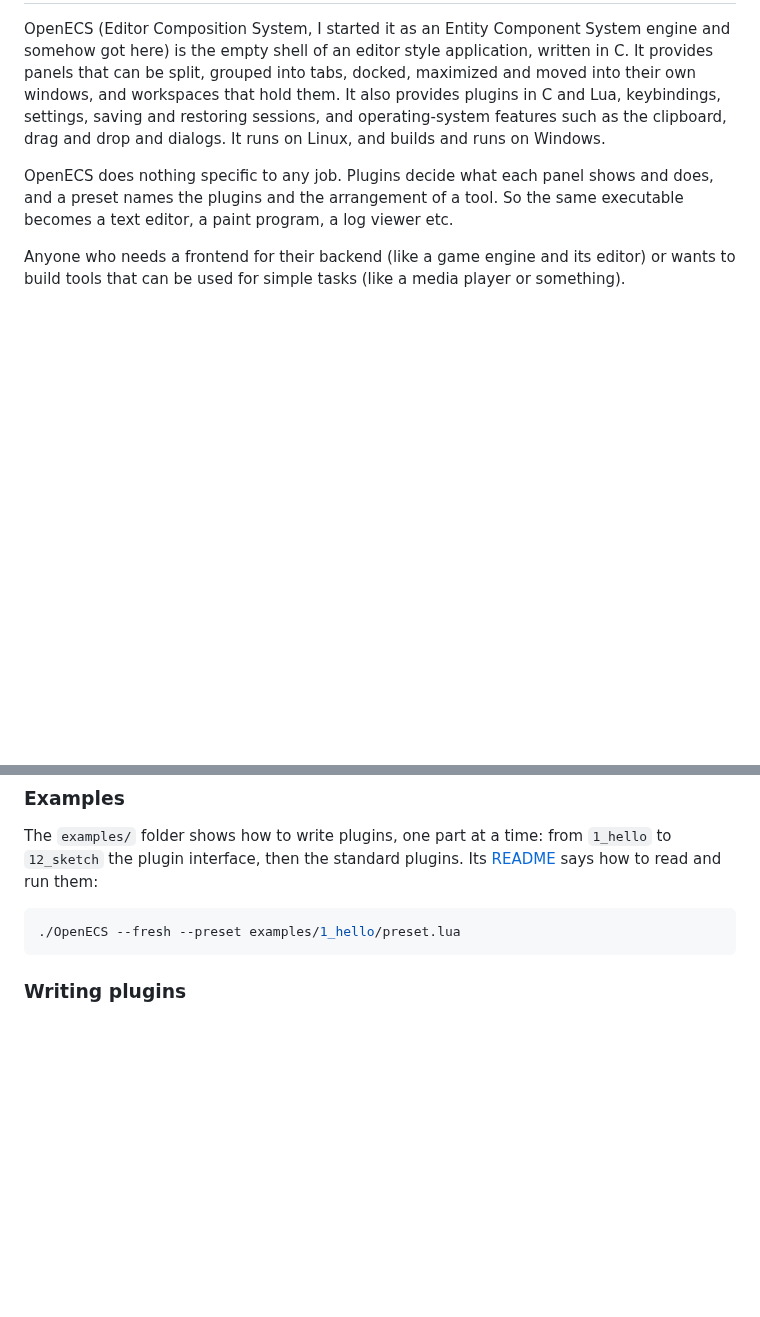
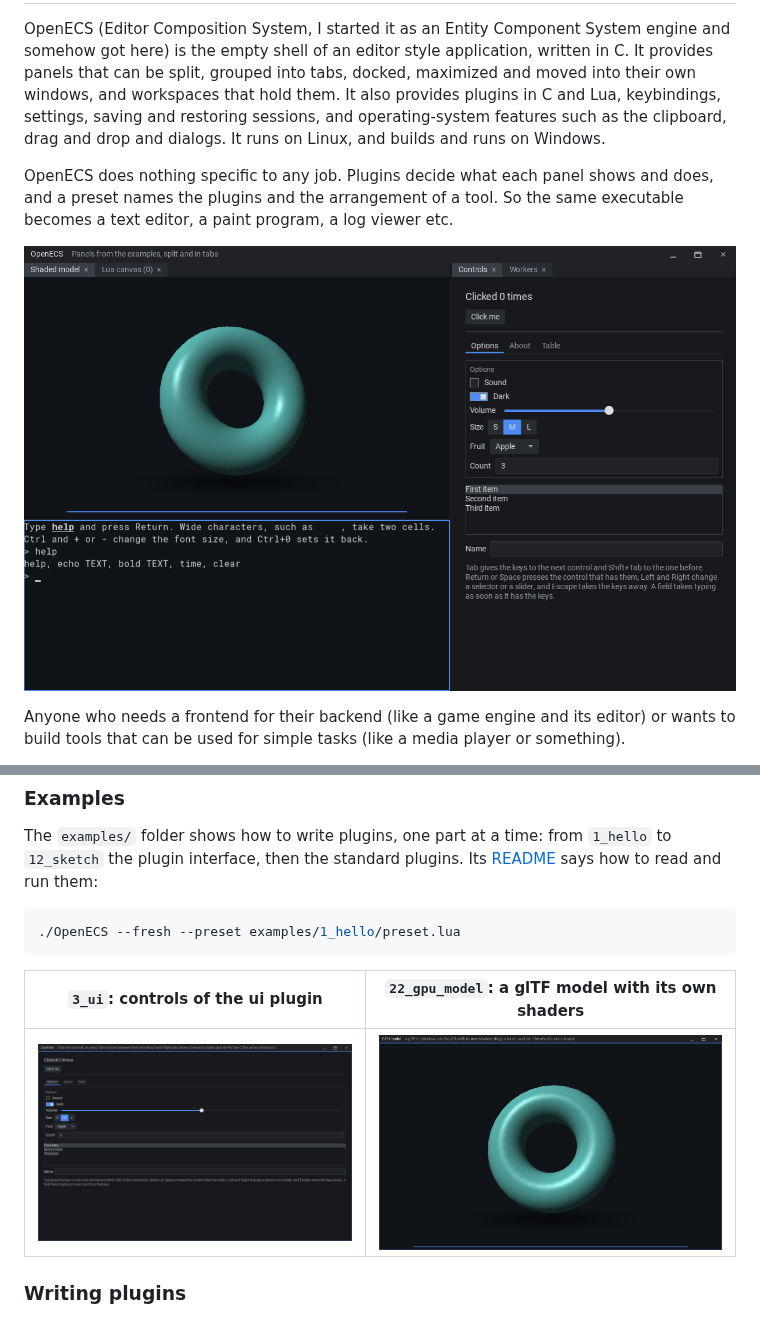
Before and after one commit to omerfuyar/OpenECS, a Markdown page: README.md, 2 parts joined by grey strips. GitHub-like rendering; pictures changed too: docs/screenshots/gpu-model.png (added), docs/screenshots/panels.png (added), docs/screenshots/ui.png (added); blank space fills up the shorter version.

Commit message:
- README.md: screenshots: panels of the examples split and in tabs at the top, and 3_ui and 22_gpu_model beside the examples -- taken with test.screenshot on the offscreen driver, from the Debug build; the first from a preset of the examples' plugins - AGENTS.md: docs/ holds the screenshots - TODO.md: the screenshots are done
Co-Authored-By: Claude Opus 5.5 <noreply@anthropic.com>
Claude-Session: https://claude.ai/code/session_015mraUhqmGmxWywzhFNVhgL

````diff
--- a/README.md
+++ b/README.md
@@ -3,6 +3,8 @@
 OpenECS (Editor Composition System, I started it as an Entity Component System engine and somehow got here) is the empty shell of an editor style application, written in C. It provides panels that can be split, grouped into tabs, docked, maximized and moved into their own windows, and workspaces that hold them. It also provides plugins in C and Lua, keybindings, settings, saving and restoring sessions, and operating-system features such as the clipboard, drag and drop and dialogs. It runs on Linux, and builds and runs on Windows.
 
 OpenECS does nothing specific to any job. Plugins decide what each panel shows and does, and a preset names the plugins and the arrangement of a tool. So the same executable becomes a text editor, a paint program, a log viewer etc.
+
+![Panels of the examples in OpenECS: a 3D model drawn on the GPU and a terminal, split, beside a tab of user interface controls](docs/screenshots/panels.png)
 
 Anyone who needs a frontend for their backend (like a game engine and its editor) or wants to build tools that can be used for simple tasks (like a media player or something).
 
@@ -109,6 +111,10 @@ The `examples/` folder shows how to write plugins, one part at a time: from `1_h
 ``` shell
 ./OpenECS --fresh --preset examples/1_hello/preset.lua
 ```
+
+| `3_ui`: controls of the ui plugin | `22_gpu_model`: a glTF model with its own shaders |
+| --- | --- |
+| ![The controls of 3_ui: a button, tabs, a checkbox, a switch, a slider, a selector, a dropdown, a number field and a list](docs/screenshots/ui.png) | ![The torus of 22_gpu_model, lit and shaded on the GPU](docs/screenshots/gpu-model.png) |
 
 ### Writing plugins
 
````
Also changed, not shown: AGENTS.md (+1 -0 lines), TODO.md (+0 -1 lines).
